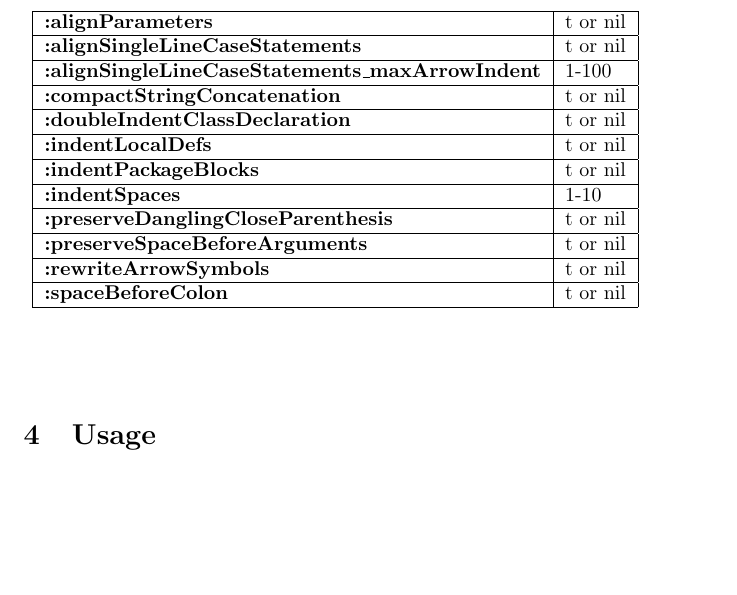
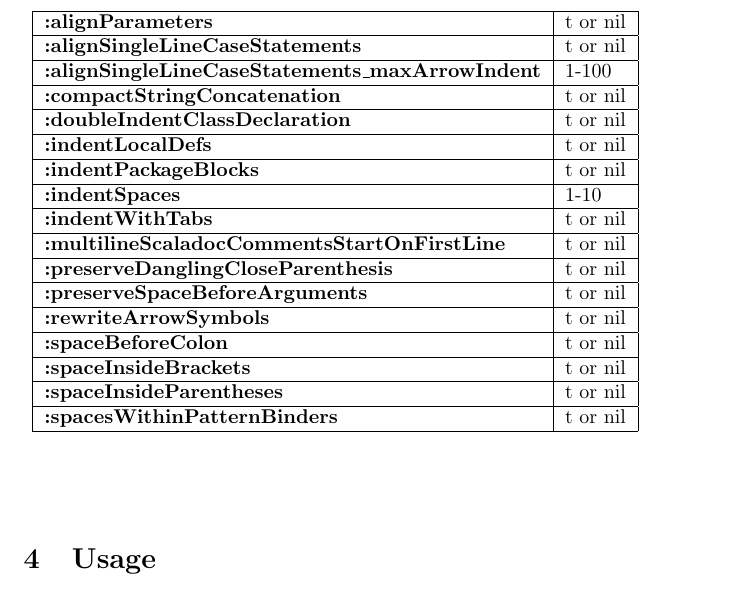
Before and after one commit to milessabin/spray-json-shapeless, a LaTeX document (etc/manual.ltx): part of page 9 of 19, cut so that both start at the same text, the shorter picture padded with empty space. Compiled offline with pdfLaTeX.

Commit message:
Update to latest scalariform.

```diff
--- a/etc/manual.ltx
+++ b/etc/manual.ltx
@@ -295,10 +295,15 @@ Customize the behavior of the source formatter. All Scalariform preferences are
   {\bf :indentLocalDefs} & t or nil  \\ \hline
   {\bf :indentPackageBlocks} & t or nil  \\ \hline
   {\bf :indentSpaces} & 1-10  \\ \hline
+  {\bf :indentWithTabs} & t or nil  \\ \hline
+  {\bf :multilineScaladocCommentsStartOnFirstLine} & t or nil  \\ \hline
   {\bf :preserveDanglingCloseParenthesis} & t or nil \\ \hline
   {\bf :preserveSpaceBeforeArguments} & t or nil  \\ \hline
   {\bf :rewriteArrowSymbols} & t or nil  \\ \hline
   {\bf :spaceBeforeColon} & t or nil  \\ \hline
+  {\bf :spaceInsideBrackets} & t or nil  \\ \hline
+  {\bf :spaceInsideParentheses} & t or nil  \\ \hline
+  {\bf :spacesWithinPatternBinders} & t or nil  \\ \hline
 \end{tabular}
 
 \vspace{5 mm}
```
Also changed, not shown: etc/manual.ltx (2 more changed lines), 3 other files.
